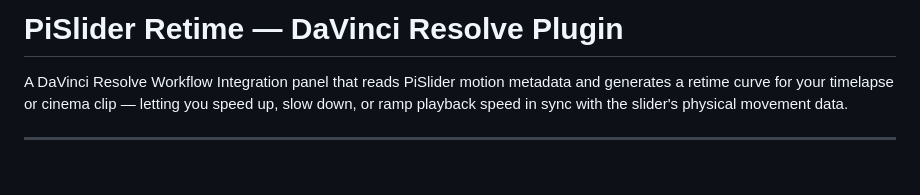
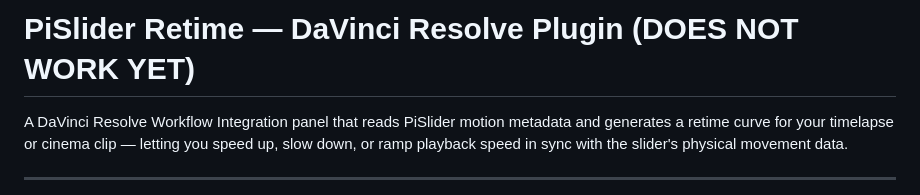
Before and after one commit to timfennell/PiSlider, a Markdown page: retime_plugin/README.md, the part around the change. Rendered like a GitHub page; blank space fills up the shorter version.

Commit message:
Clarify plugin status in README
Updated the README to indicate that the plugin is not yet functional.

```diff
--- a/retime_plugin/README.md
+++ b/retime_plugin/README.md
@@ -1,4 +1,4 @@
-# PiSlider Retime — DaVinci Resolve Plugin
+# PiSlider Retime — DaVinci Resolve Plugin (DOES NOT WORK YET)
 
 A DaVinci Resolve Workflow Integration panel that reads PiSlider motion metadata and generates a retime curve for your timelapse or cinema clip — letting you speed up, slow down, or ramp playback speed in sync with the slider's physical movement data.
 
```
